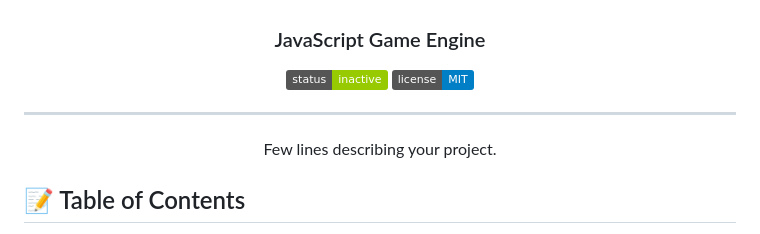
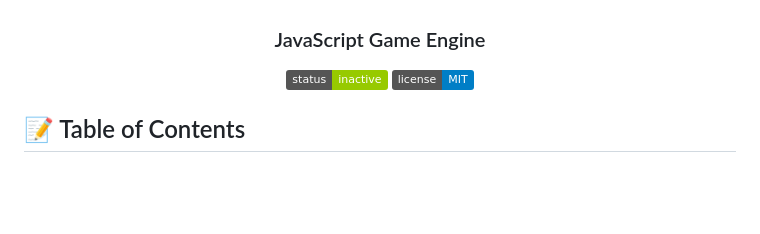
Before and after one commit to iancooperman/JavaScript-Game-Engine, a Markdown page: README.md, the part around the change. Rendered like a GitHub page; badges without logos; blank space fills up the shorter version.

```diff
--- a/README.md
+++ b/README.md
@@ -11,11 +11,6 @@
 
 </div>
 
----
-
-<p align="center"> Few lines describing your project.
-    <br>
-</p>
 
 ## 📝 Table of Contents
 - [About](#about)
```
